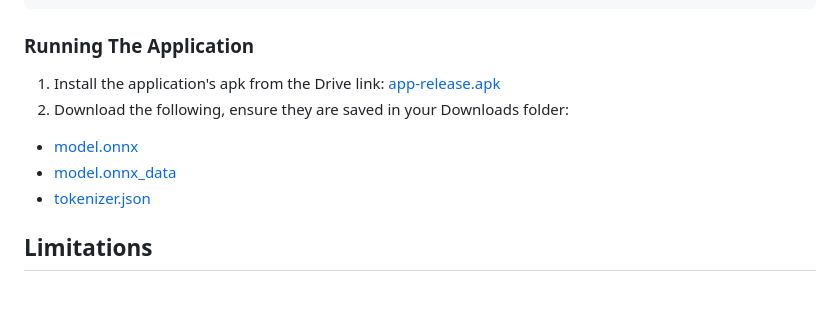
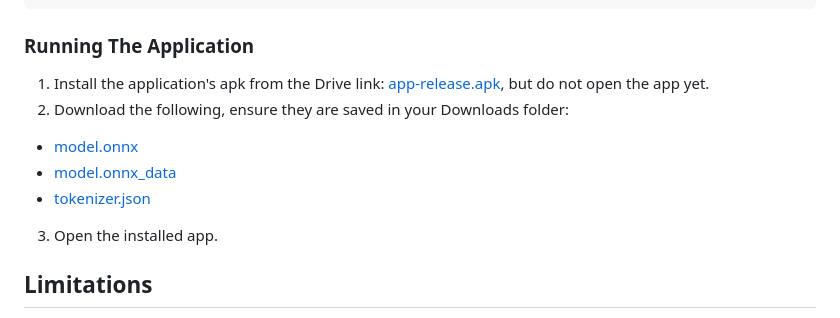
Before and after one commit to HAKSOAT/acho, a Markdown page: README.md, the part around the change. Rendered like a GitHub page; blank space fills up the shorter version.

```diff
--- a/README.md
+++ b/README.md
@@ -29,11 +29,12 @@ just prepare
 
 ### Running The Application
 
-1. Install the application's apk from the Drive link: [app-release.apk](https://drive.google.com/file/d/1nF3qDgNOlLLgVYR794ADzDcbzAtif0oe)
+1. Install the application's apk from the Drive link: [app-release.apk](https://drive.google.com/file/d/1nF3qDgNOlLLgVYR794ADzDcbzAtif0oe), but do not open the app yet.
 2. Download the following, ensure they are saved in your Downloads folder:
   - [model.onnx](https://drive.google.com/file/d/15nL-xuls8v3c8zy69ukJvpHK1vkgKMXW)
   - [model.onnx_data](https://drive.google.com/file/d/1RtWYqhonYZn5l7iEA2bLoubtTA_N-9ig)
   - [tokenizer.json](https://drive.google.com/file/d/19wmiuO3AAcBhxJ4TsfqtFQjJwVce-0qe)
+3. Open the installed app.
 
 ## Limitations
 
```
